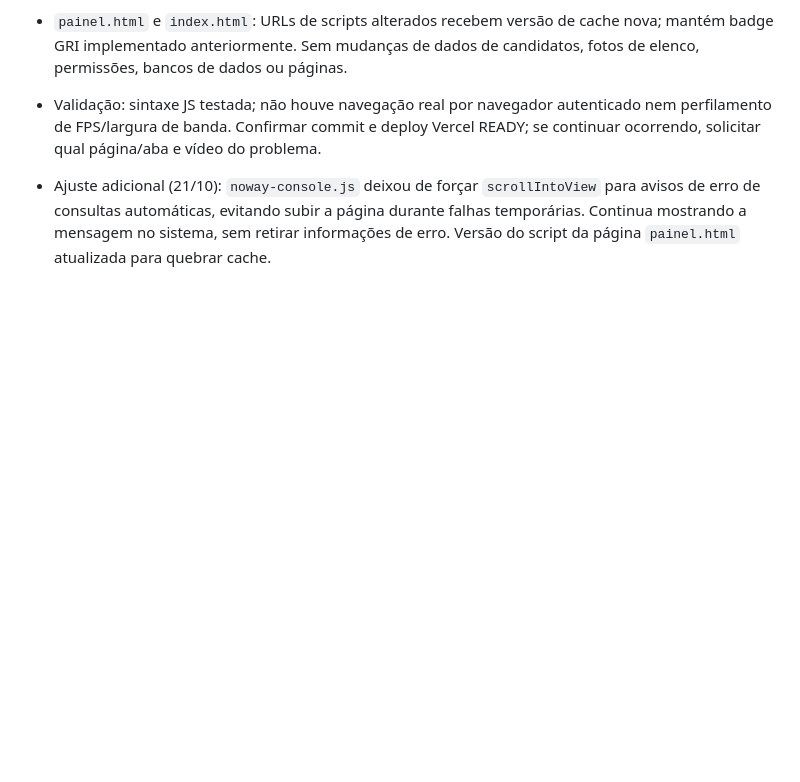
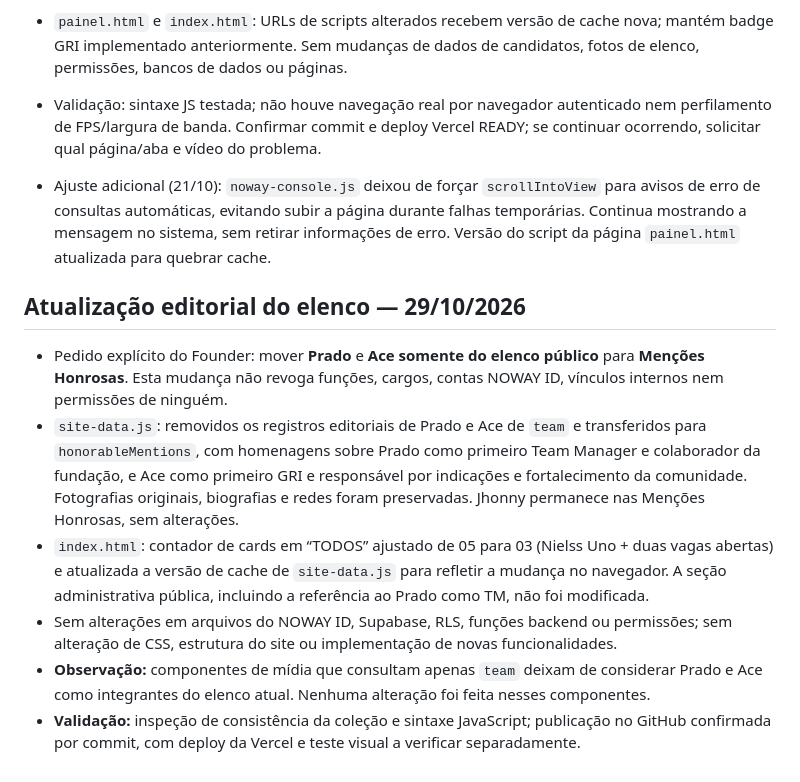
Before and after one commit to AizenXprog/noway-esports-site, a Markdown page: NOWAY_CONTEXT_MASTER.md, the part around the change. GitHub-like rendering; blank space fills up the shorter version.

Commit message:
Documenta movimentacao editorial de Prado e Ace

```diff
--- a/NOWAY_CONTEXT_MASTER.md
+++ b/NOWAY_CONTEXT_MASTER.md
@@ -493,3 +493,12 @@ Este arquivo é APENAS documentação. Não constitui autorização de desenvolv
 - Validação: sintaxe JS testada; não houve navegação real por navegador autenticado nem perfilamento de FPS/largura de banda. Confirmar commit e deploy Vercel READY; se continuar ocorrendo, solicitar qual página/aba e vídeo do problema.
 
 - Ajuste adicional (21/10): `noway-console.js` deixou de forçar `scrollIntoView` para avisos de erro de consultas automáticas, evitando subir a página durante falhas temporárias. Continua mostrando a mensagem no sistema, sem retirar informações de erro. Versão do script da página `painel.html` atualizada para quebrar cache.
+
+## Atualização editorial do elenco — 29/10/2026
+
+- Pedido explícito do Founder: mover **Prado** e **Ace somente do elenco público** para **Menções Honrosas**. Esta mudança não revoga funções, cargos, contas NOWAY ID, vínculos internos nem permissões de ninguém.
+- `site-data.js`: removidos os registros editoriais de Prado e Ace de `team` e transferidos para `honorableMentions`, com homenagens sobre Prado como primeiro Team Manager e colaborador da fundação, e Ace como primeiro GRI e responsável por indicações e fortalecimento da comunidade. Fotografias originais, biografias e redes foram preservadas. Jhonny permanece nas Menções Honrosas, sem alterações.
+- `index.html`: contador de cards em “TODOS” ajustado de 05 para 03 (Nielss Uno + duas vagas abertas) e atualizada a versão de cache de `site-data.js` para refletir a mudança no navegador. A seção administrativa pública, incluindo a referência ao Prado como TM, não foi modificada.
+- Sem alterações em arquivos do NOWAY ID, Supabase, RLS, funções backend ou permissões; sem alteração de CSS, estrutura do site ou implementação de novas funcionalidades.
+- **Observação:** componentes de mídia que consultam apenas `team` deixam de considerar Prado e Ace como integrantes do elenco atual. Nenhuma alteração foi feita nesses componentes.
+- **Validação:** inspeção de consistência da coleção e sintaxe JavaScript; publicação no GitHub confirmada por commit, com deploy da Vercel e teste visual a verificar separadamente.
```
